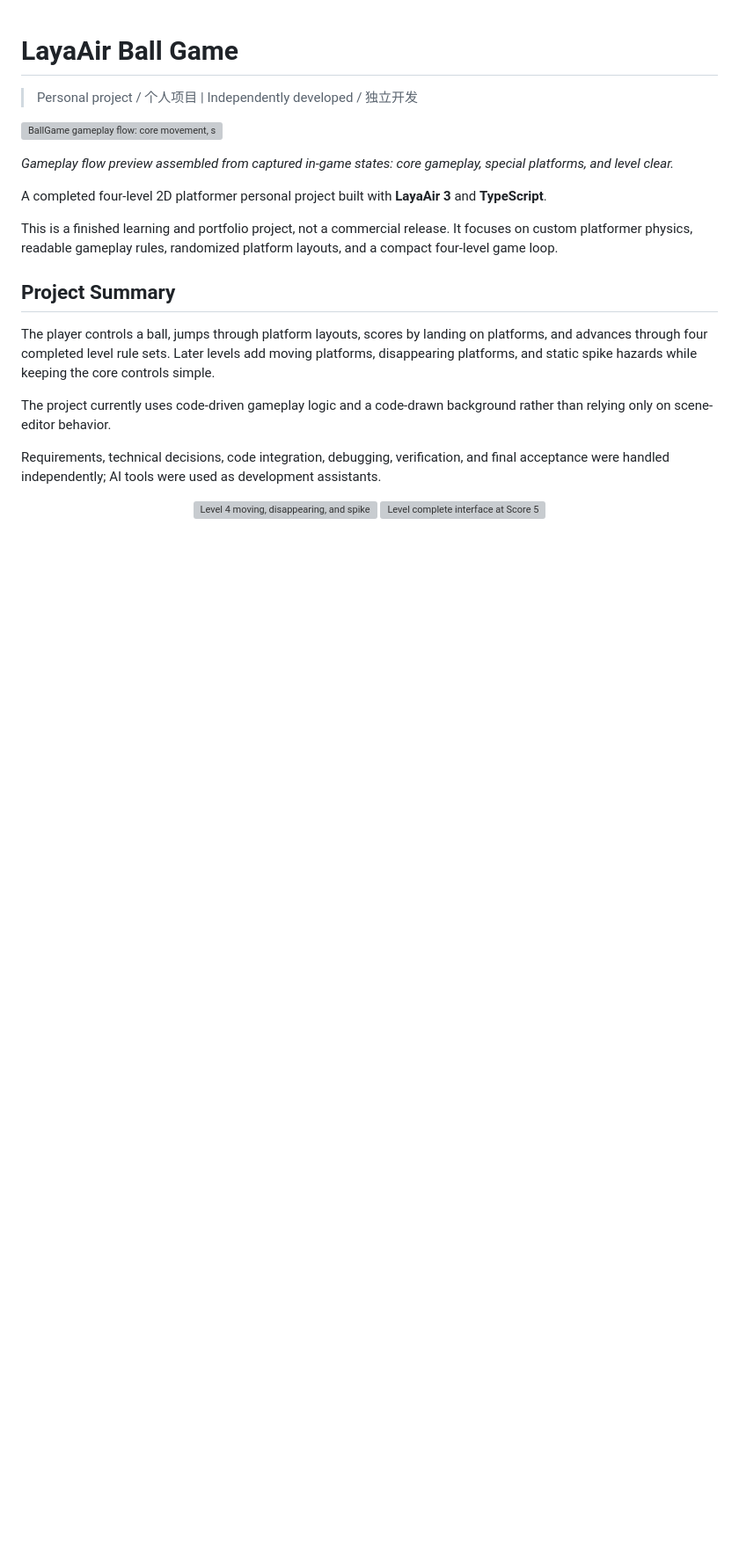
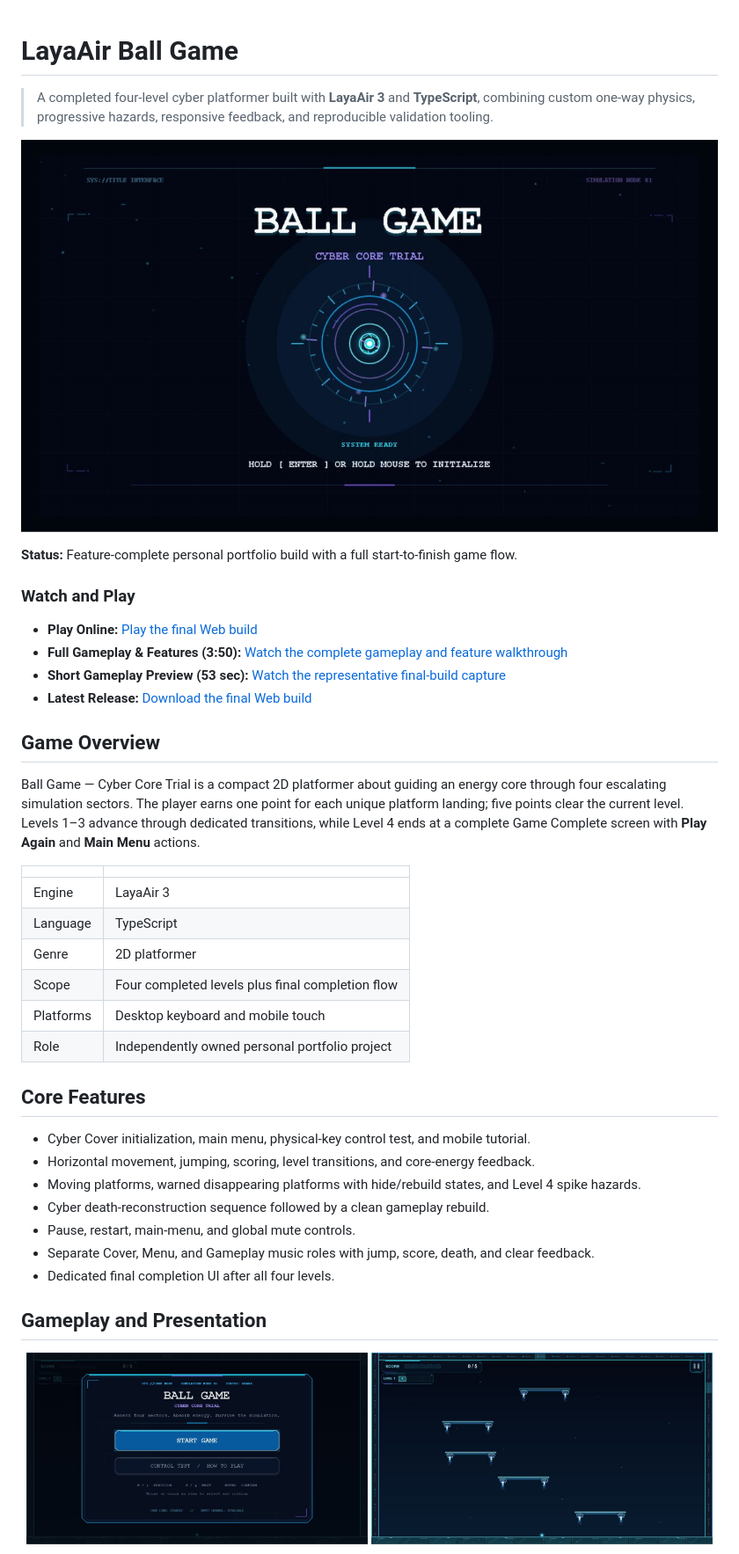
Before and after one commit to YangYjie134/layaair-ball-game, a Markdown page: README.md, the part around the change printed below. Shown: that part at 88% size. Rendered like a GitHub page; pictures changed too: docs/showcase/ballgame-cover-final.png (added), docs/showcase/ballgame-gameplay-final.png (added), docs/showcase/ballgame-menu-final.png (added); blank space fills up the shorter version; grey boxes are pictures that could not be loaded.

```diff
--- a/README.md
+++ b/README.md
@@ -1,25 +1,46 @@
 # LayaAir Ball Game
 
-> Personal project / 个人项目 | Independently developed / 独立开发
+> A completed four-level cyber platformer built with **LayaAir 3** and **TypeScript**, combining custom one-way physics, progressive hazards, responsive feedback, and reproducible validation tooling.
 
-![BallGame gameplay flow: core movement, special platforms, and level clear](docs/showcase/gameplay-preview.gif)
+![Ball Game Cyber Core Trial cover](docs/showcase/ballgame-cover-final.png)
 
-*Gameplay flow preview assembled from captured in-game states: core gameplay, special platforms, and level clear.*
+**Status:** Feature-complete personal portfolio build with a full start-to-finish game flow.
 
-A completed four-level 2D platformer personal project built with **LayaAir 3** and **TypeScript**.
+### Watch and Play
 
-This is a finished learning and portfolio project, not a commercial release. It focuses on custom platformer physics, readable gameplay rules, randomized platform layouts, and a compact four-level game loop.
+- **Play Online:** [Play the final Web build](https://yangyjie134.github.io/layaair-ball-game/)
+- **Full Gameplay & Features (3:50):** [Watch the complete gameplay and feature walkthrough](https://github.com/YangYjie134/layaair-ball-game/releases/download/web-demo-2026-09-03/BallGame-Full-Gameplay-Features-Final.mp4)
+- **Short Gameplay Preview (53 sec):** [Watch the representative final-build capture](docs/showcase/ballgame-final-portfolio-capture.mp4)
+- **Latest Release:** [Download the final Web build](https://github.com/YangYjie134/layaair-ball-game/releases/tag/web-demo-2026-09-03)
 
-## Project Summary
 
-The player controls a ball, jumps through platform layouts, scores by landing on platforms, and advances through four completed level rule sets. Later levels add moving platforms, disappearing platforms, and static spike hazards while keeping the core controls simple.
+## Game Overview
 
-The project currently uses code-driven gameplay logic and a code-drawn background rather than relying only on scene-editor behavior.
+Ball Game — Cyber Core Trial is a compact 2D platformer about guiding an energy core through four escalating simulation sectors. The player earns one point for each unique platform landing; five points clear the current level. Levels 1–3 advance through dedicated transitions, while Level 4 ends at a complete Game Complete screen with **Play Again** and **Main Menu** actions.
 
-Requirements, technical decisions, code integration, debugging, verification, and final acceptance were handled independently; AI tools were used as development assistants.
+| | |
+| --- | --- |
+| Engine | LayaAir 3 |
+| Language | TypeScript |
+| Genre | 2D platformer |
+| Scope | Four completed levels plus final completion flow |
+| Platforms | Desktop keyboard and mobile touch |
+| Role | Independently owned personal portfolio project |
+
+## Core Features
+
+- Cyber Cover initialization, main menu, physical-key control test, and mobile tutorial.
+- Horizontal movement, jumping, scoring, level transitions, and core-energy feedback.
+- Moving platforms, warned disappearing platforms with hide/rebuild states, and Level 4 spike hazards.
+- Cyber death-reconstruction sequence followed by a clean gameplay rebuild.
+- Pause, restart, main-menu, and global mute controls.
+- Separate Cover, Menu, and Gameplay music roles with jump, score, death, and clear feedback.
+- Dedicated final completion UI after all four levels.
+
+## Gameplay and Presentation
 
 <p align="center">
-  <img src="docs/showcase/level-4-hazards.webp" alt="Level 4 moving, disappearing, and spike hazards" width="49%">
-  <img src="docs/showcase/level-complete.webp" alt="Level complete interface at Score 5" width="49%">
+  <img src="docs/showcase/ballgame-menu-final.png" alt="Ball Game Cyber Core Trial main menu with Start Game and Control Test actions" width="49%">
+  <img src="docs/showcase/ballgame-gameplay-final.png" alt="Ball Game Level 1 gameplay with score, level, platform, and pause HUD elements" width="49%">
 </p>
 
```
Also changed, not shown: other parts of README.md (+57 -131 lines), docs/showcase/ballgame-pause-final.png (added), 1 other file.
